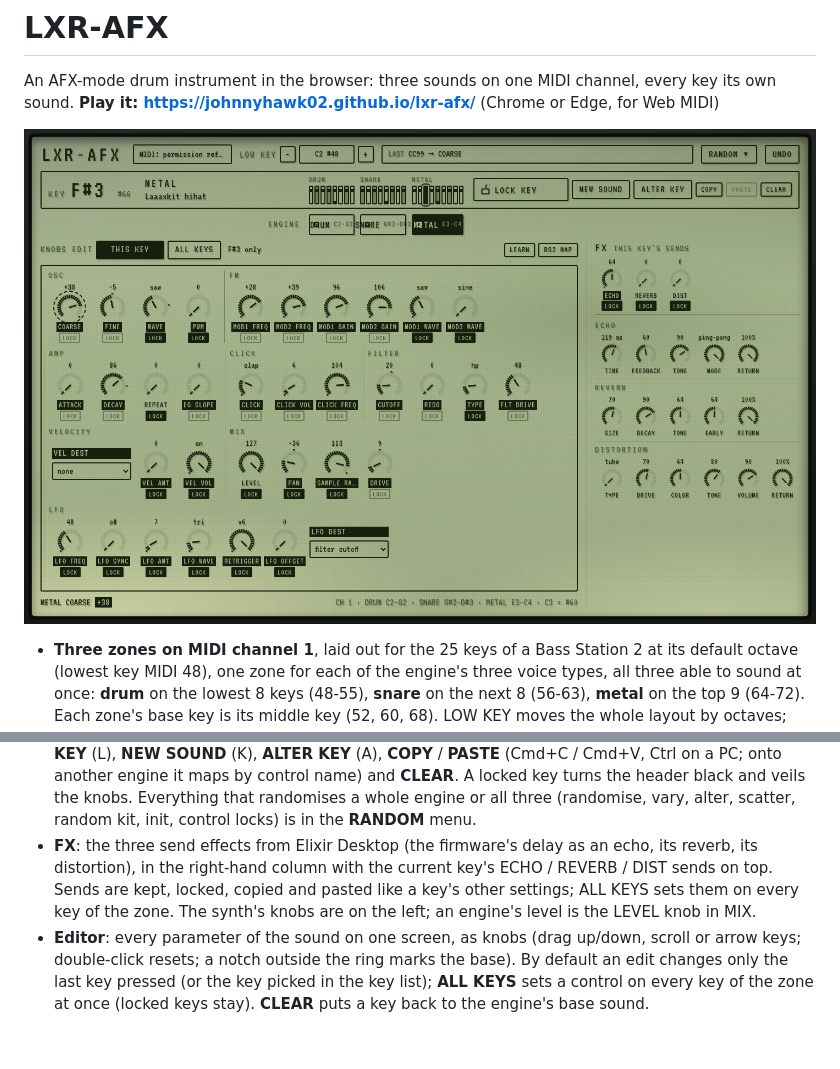
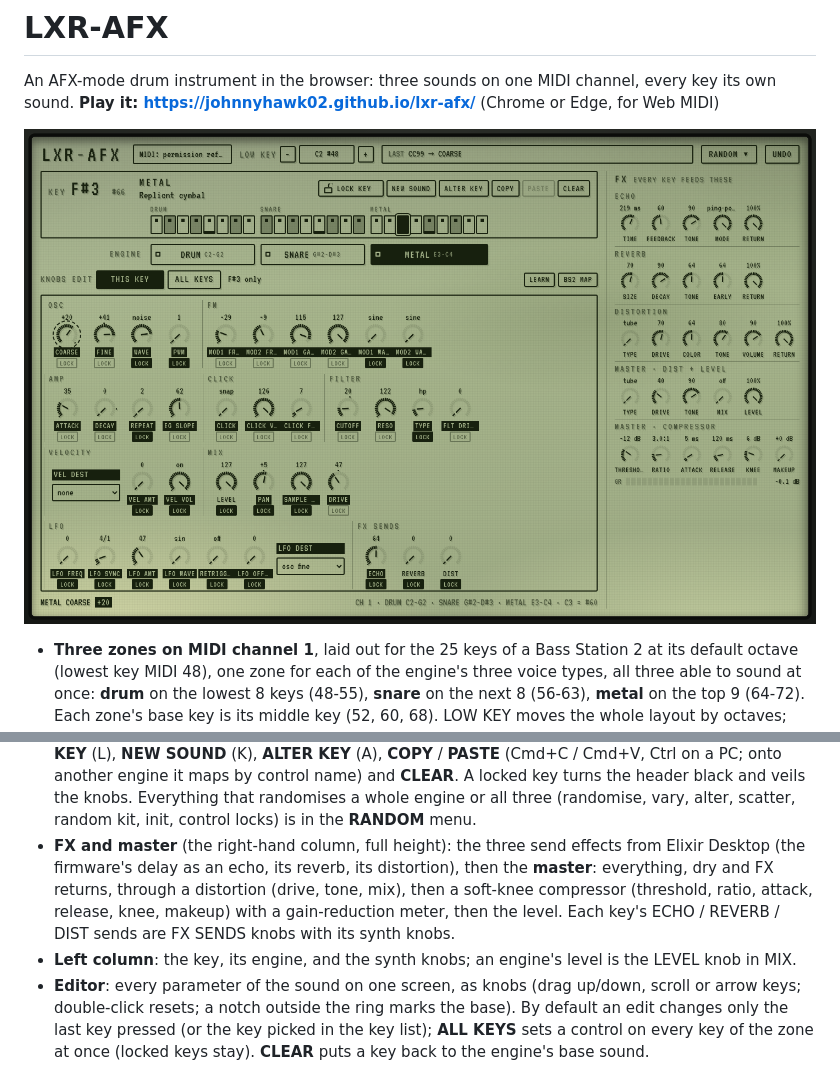
Before and after one commit to johnnyhawk02/lxr-afx, a Markdown page: README.md, 2 parts joined by grey strips. Rendered like a GitHub page; pictures changed too: docs/screenshot.png; blank space fills up the shorter version.

```diff
--- a/README.md
+++ b/README.md
@@ -17,10 +17,11 @@ An AFX-mode drum instrument in the browser: three sounds on one MIDI channel, ev
   **ALTER KEY** (A), **COPY** / **PASTE** (Cmd+C / Cmd+V, Ctrl on a PC; onto another engine it maps by control name) and
   **CLEAR**. A locked key turns the header black and veils the knobs. Everything that randomises a
   whole engine or all three (randomise, vary, alter, scatter, random kit, init, control locks) is in the **RANDOM** menu.
-- **FX**: the three send effects from Elixir Desktop (the firmware's delay as an echo, its reverb, its distortion), in the
-  right-hand column with the current key's ECHO / REVERB / DIST sends on top. Sends are kept, locked, copied and pasted
-  like a key's other settings; ALL KEYS sets them on every key of the zone. The synth's knobs are on the left; an
-  engine's level is the LEVEL knob in MIX.
+- **FX and master** (the right-hand column, full height): the three send effects from Elixir Desktop (the firmware's
+  delay as an echo, its reverb, its distortion), then the **master**: everything, dry and FX returns, through a
+  distortion (drive, tone, mix), then a soft-knee compressor (threshold, ratio, attack, release, knee, makeup) with a
+  gain-reduction meter, then the level. Each key's ECHO / REVERB / DIST sends are FX SENDS knobs with its synth knobs.
+- **Left column**: the key, its engine, and the synth knobs; an engine's level is the LEVEL knob in MIX.
 - **Editor**: every parameter of the sound on one screen, as knobs (drag up/down, scroll or arrow keys; double-click
   resets; a notch outside the ring marks the base). By default an edit changes only the last key
   pressed (or the key picked in the key list); **ALL KEYS** sets a control on every key of the zone at once (locked keys
```
Also changed, not shown: 7 other files.
